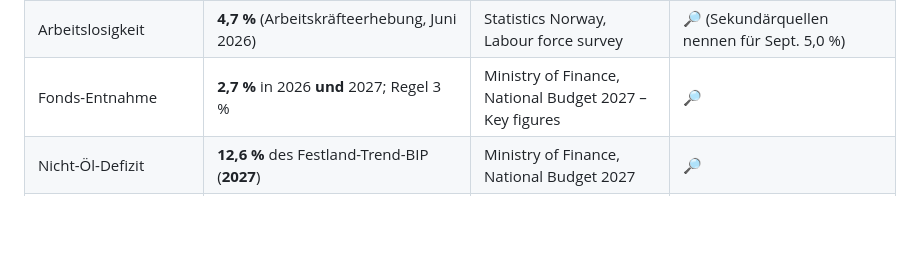
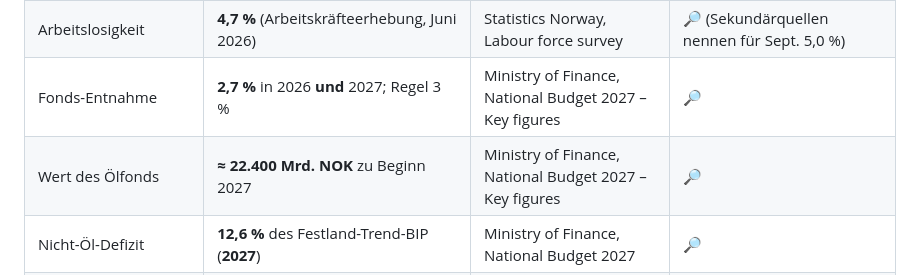
Before and after one commit to Bigbro42/Elias, a Markdown page: praesentation/Belegmatrix_v6.md, the part around the change. Rendered like a GitHub page; blank space fills up the shorter version.

```diff
--- a/praesentation/Belegmatrix_v6.md
+++ b/praesentation/Belegmatrix_v6.md
@@ -67,6 +67,7 @@ Stand: 11.11.2026 · Grundlage: die neueste Designer-Fassung (PDF, 20 Folien)
 | Inflationsziel | Inflationssteuerung seit **2001**, Ziel **2 % seit 2018** (vorher 2,5 %) | Norges Bank, Mandat bzw. Geschichte der Geldpolitik | ⚠️ Quelle ergänzen. Die Folie sagte bisher fälschlich „2 % seit 2001“ |
 | Arbeitslosigkeit | **4,7 %** (Arbeitskräfteerhebung, Juni 2026) | Statistics Norway, Labour force survey | 🔎 (Sekundärquellen nennen für Sept. 5,0 %) |
 | Fonds-Entnahme | **2,7 %** in 2026 **und** 2027; Regel 3 % | Ministry of Finance, National Budget 2027 – Key figures | 🔎 |
+| Wert des Ölfonds | **≈ 22.400 Mrd. NOK** zu Beginn 2027 | Ministry of Finance, National Budget 2027 – Key figures | 🔎 |
 | Nicht-Öl-Defizit | **12,6 %** des Festland-Trend-BIP (**2027**) | Ministry of Finance, National Budget 2027 | 🔎 |
 | BIP | gesamt +1,1 %, Festland +1,7 % (2025) | Statistics Norway (2026), national accounts | ✅ |
 | Wettbewerbsfähigkeit | **IMD 2026: Rang 18 von 70**, sechs Plätze schlechter als 2025 (Rang 12) | IMD World Competitiveness Ranking 2026 | 🔎 (Rang nur sekundär bestätigt; im offiziellen IMD-Ranking nachsehen) |
```
Also changed, not shown: praesentation/Prompt_Design_v9_Balance.md (+40 -5 lines).
